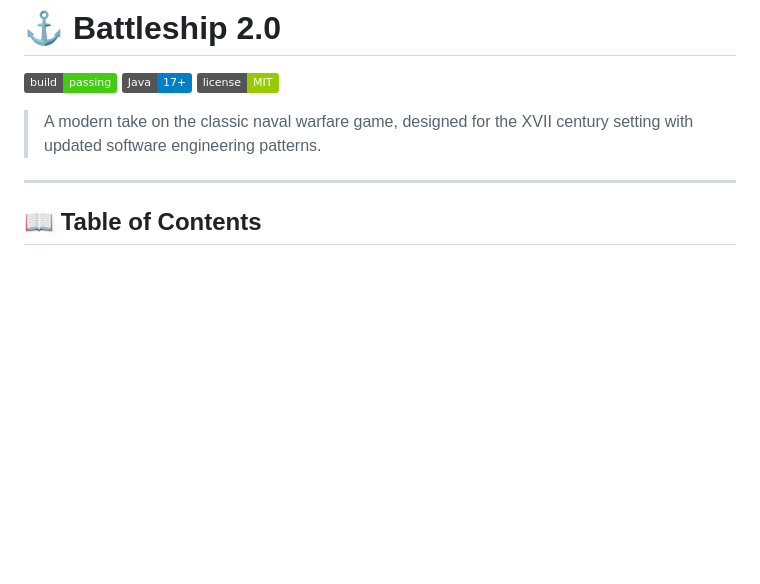
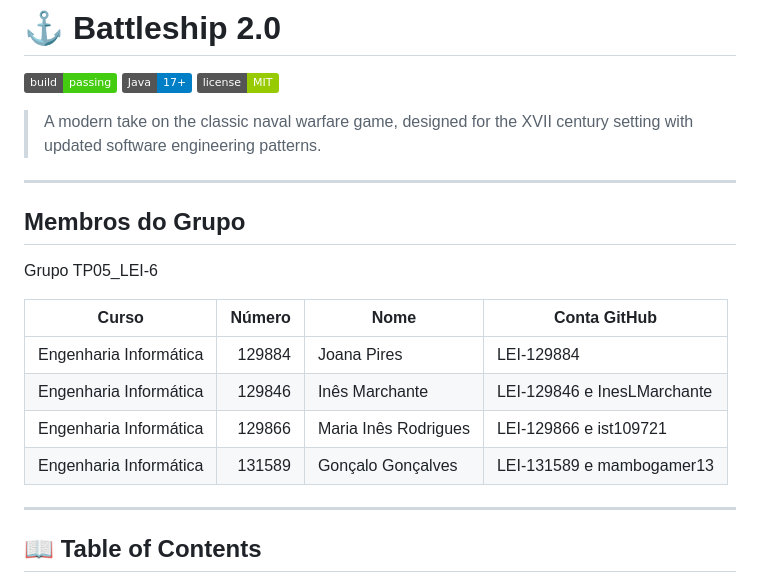
Before and after one commit to LEI-131589/Battleship2, a Markdown page: README.md, the part around the change. Rendered like a GitHub page; badges without logos; blank space fills up the shorter version.

Commit message:
Update README.md
Adição da tabela com os membros do grupo ao Read me

```diff
--- a/README.md
+++ b/README.md
@@ -5,6 +5,17 @@
 ![License](https://img.shields.io/badge/license-MIT-green)
 
 > A modern take on the classic naval warfare game, designed for the XVII century setting with updated software engineering patterns.
+
+---
+## Membros do Grupo
+Grupo TP05_LEI-6
+
+| Curso | Número | Nome | Conta GitHub |
+|---|---:|---|---|
+| Engenharia Informática | 129884 | Joana Pires | LEI-129884
+| Engenharia Informática | 129846 | Inês Marchante | LEI-129846 e InesLMarchante
+| Engenharia Informática | 129866 | Maria Inês Rodrigues | LEI-129866 e ist109721
+| Engenharia Informática | 131589 | Gonçalo Gonçalves | LEI-131589 e mambogamer13
 
 ---
 
```
